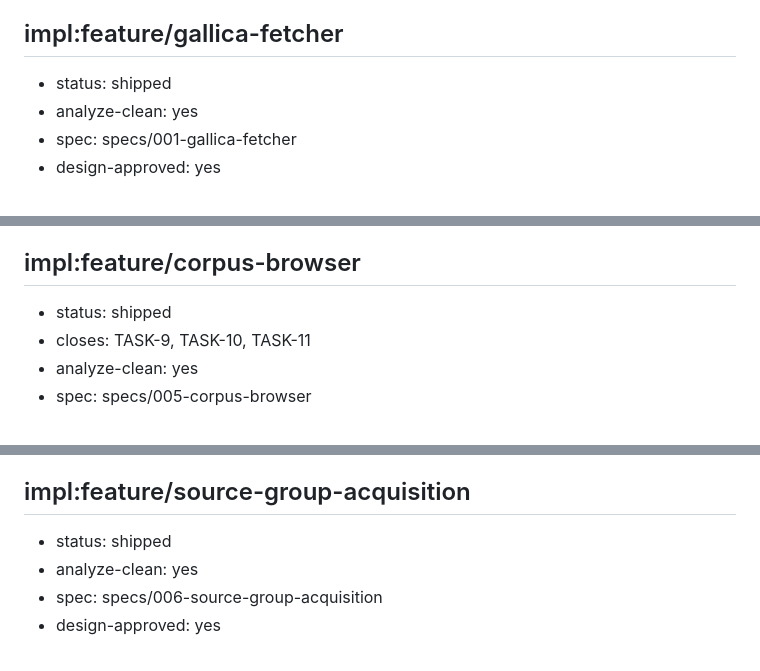
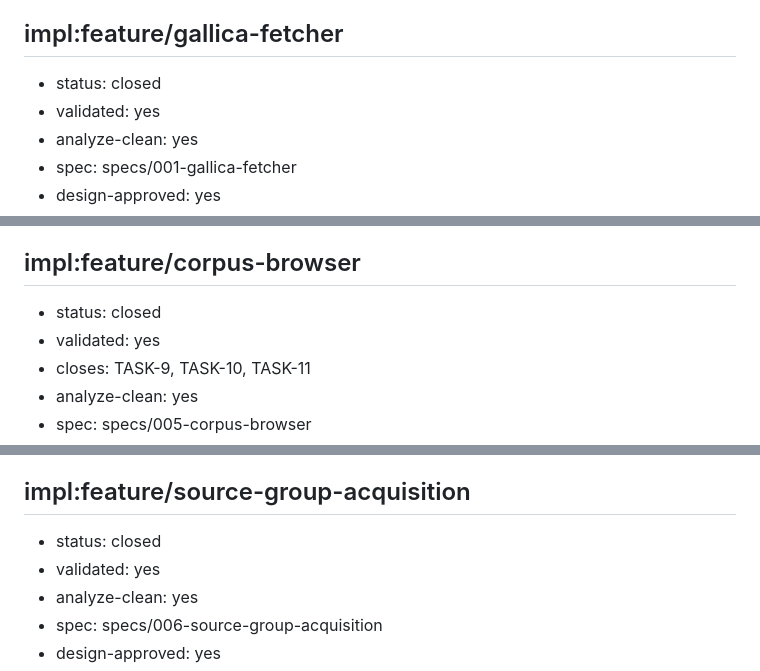
Before and after one commit to oletizi/colony-cults, a Markdown page: docs/engineering-roadmap.md, 3 parts joined by grey strips. Drawn GitHub-style.

Commit message:
chore(lifecycle): close 3 shipped features, finish TASK-6, fix task-8 collision
- Close gallica-fetcher, corpus-browser, source-group-acquisition (recorded
  validated markers; all shipped and confirmed working in practice).
- Mark TASK-6 (archive-pdf-history-purge) Done — the jpg+pdf history strip
  + force-push (main dc52118) + clone re-sync completed 2026-07-10.
- Resolve duplicate backlog id: cdn-read-caching renumbered TASK-8 -> TASK-12
  (was colliding with bib-migrate-reverts-curation).

Co-Authored-By: Claude Opus 4.8 (1M context) <noreply@anthropic.com>
Claude-Session: https://claude.ai/code/session_015TxzKocAW5qcpy1UPhvN1R

```diff
--- a/docs/engineering-roadmap.md
+++ b/docs/engineering-roadmap.md
@@ -20,7 +20,8 @@ edit this file directly, then run `stackctl roadmap order` to revalidate the
 graph (it fails loud on a cycle / dangling ref / duplicate id).
 
 ## impl:feature/gallica-fetcher
-- status: shipped
+- status: closed
+- validated: yes
 - analyze-clean: yes
 - spec: specs/001-gallica-fetcher
 - design-approved: yes
@@ -55,7 +57,8 @@ Move the archive's binary image masters from git to Backblaze B2 (S3-compatible;
 Two-level (really multi-level) canonical source metadata model: Source (intellectual work; stable internal ID PB-###; work-level identifiers ISBN/ISSN/OCLC; titles as data) separate from Repository Record (one source-archive's copy: Gallica/SLQ/IA/HathiTrust; copy-level identifiers ARK/IIIF-manifest/scan-DOI; provenance). Sits ABOVE the per-asset provenance the archive-object-store feature already emits; for serials adds Repository->Issue->Asset. Consolidates the 5 existing overlapping metadata representations into one SSOT. From a third-party design brief, with refinements. Depends-on archive-object-store (edge to add once that merges to main). Scope: sources only.
 
 ## impl:feature/corpus-browser
-- status: shipped
+- status: closed
+- validated: yes
 - closes: TASK-9, TASK-10, TASK-11
 - analyze-clean: yes
 - spec: specs/005-corpus-browser
@@ -75,7 +78,8 @@ Static Astro website to browse the corpus (v1: PB-P001 La Nouvelle France): sour
 Source Group kind for research-defined collections that are discovered before acquired (resolves PB-P004 mis-model + backlog TASK-3). Extend Source.kind to periodical|monograph|source-group; a source-group has members (part_of edges), NOT repositoryRecords, and is never fetchable; fetcher/acquisition fails loud+informatively on a source-group keyed on kind. Add discovered/approved-for-acquisition to the status vocab. Reclassify PB-P004 (French legal corpus) as the first source-group with member children. Discover->Inventory->Verify->Promote->Acquire pipeline. Does NOT add repository-record to the kind enum (already a separate entity). From a third-party design guidance doc, with refinements.
 
 ## impl:feature/source-group-acquisition
-- status: shipped
+- status: closed
+- validated: yes
 - analyze-clean: yes
 - spec: specs/006-source-group-acquisition
 - design-approved: yes
```
Also changed, not shown: other parts of docs/engineering-roadmap.md (+1 -0 lines), 3 other files.
